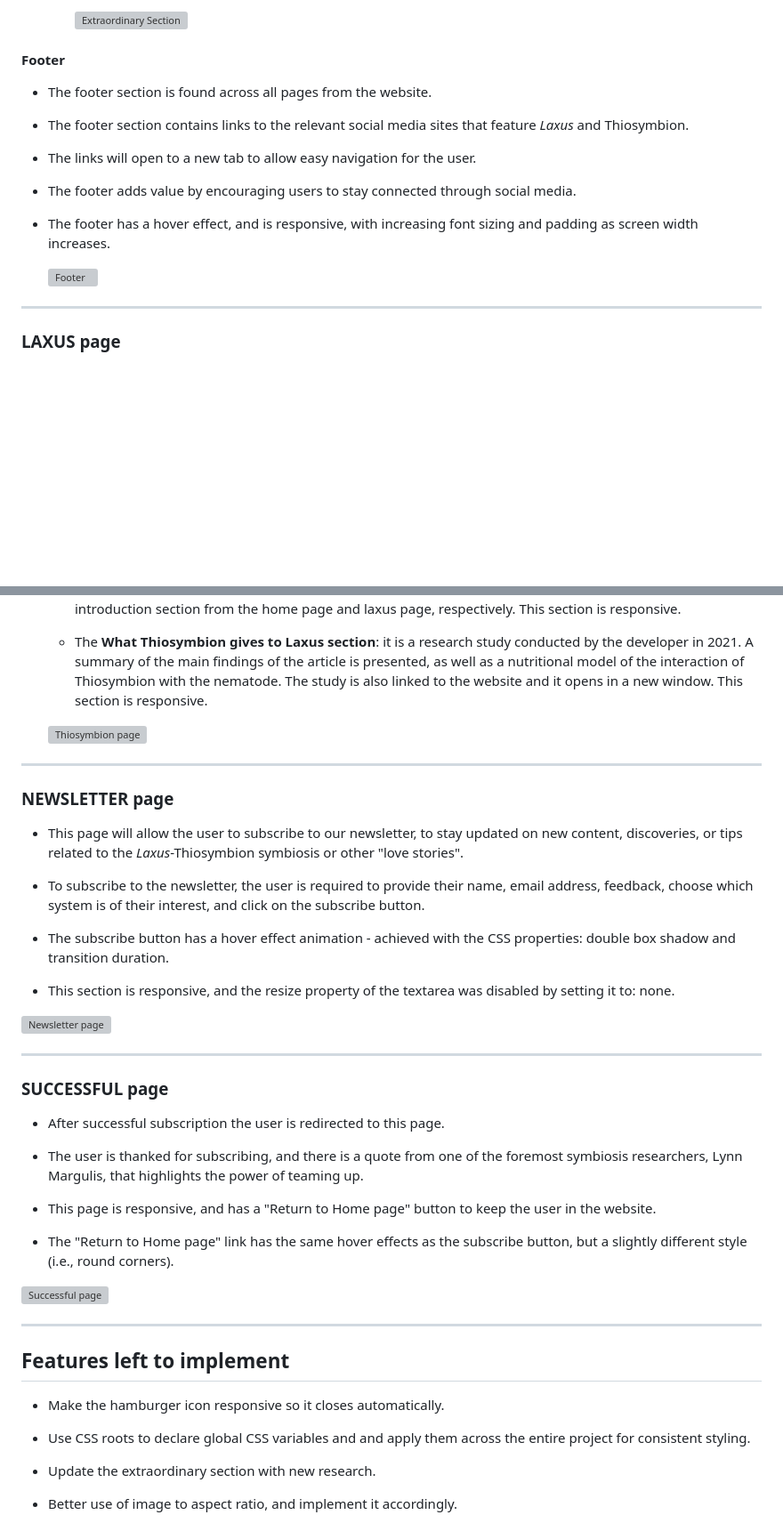
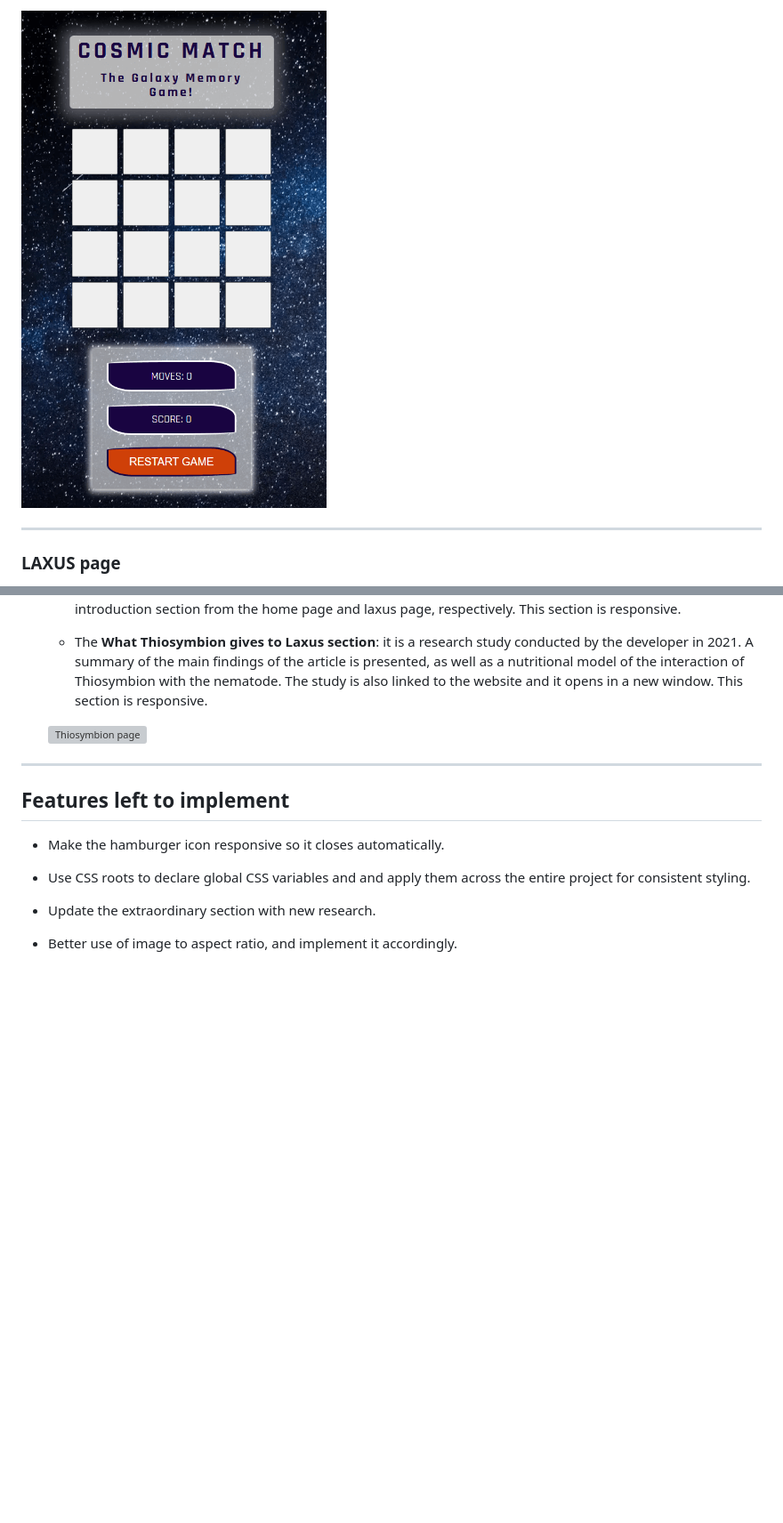
Before and after one commit to ParedesGab/PP2-memory-game, a Markdown page: README.md, 2 parts joined by grey strips. Shown: that part at 89% size. Drawn GitHub-style; pictures changed too: documentation/website-screenshots/memory-game-mobiles.png (added); blank space fills up the shorter version; grey boxes are pictures that could not be loaded.

```diff
--- a/README.md
+++ b/README.md
@@ -148,19 +153,5 @@ Immerse yourself in a cosmic adventure where your mission is to match 8 pairs of
 
-    ![Extraordinary Section](documentation/website-screenshots/extraordinary-section.png)
-
-#### Footer
-
-- The footer section is found across all pages from the website.
-
-- The footer section contains links to the relevant social media sites that feature *Laxus* and Thiosymbion.
-
-- The links will open to a new tab to allow easy navigation for the user.
-
-- The footer adds value by encouraging users to stay connected through social media.
-
-- The footer has a hover effect, and is responsive, with increasing font sizing and padding as screen width increases.
-
-    ![Footer](documentation/website-screenshots/footer-section.png)
+![memory board game mobiles](documentation/website-screenshots/memory-game-mobiles.png)
 
 ---
 ### LAXUS page
@@ -191,32 +182,6 @@ Immerse yourself in a cosmic adventure where your mission is to match 8 pairs of
   - The **What Thiosymbion gives to Laxus section**: it is a research study conducted by the developer in 2021. A summary of the main findings of the article is presented, as well as a nutritional model of the interaction of Thiosymbion with the nematode. The study is also linked to the website and it opens in a new window. This section is responsive.
 
   ![Thiosymbion page](documentation/website-screenshots/thiosymbion-page.png)
-
----
-### NEWSLETTER page
-
-  - This page will allow the user to subscribe to our newsletter, to stay updated on new content, discoveries, or tips related to the *Laxus*-Thiosymbion symbiosis or other "love stories".
-
-  - To subscribe to the newsletter, the user is required to provide their name, email address, feedback,  choose which system is of their interest, and click on the subscribe button.
-
-  - The subscribe button has a hover effect animation - achieved with the CSS properties: double box shadow and transition duration.
-
-  - This section is responsive, and the resize property of the textarea was disabled by setting it to: none.
-
-![Newsletter page](documentation/website-screenshots/newsletter-page.png)
-
----
-### SUCCESSFUL page
-
-  - After successful subscription the user is redirected to this page.
-
-  - The user is thanked for subscribing, and there is a quote from one of the foremost symbiosis researchers, Lynn Margulis, that highlights the power of teaming up.
-
-  - This page is responsive, and has a "Return to Home page" button to keep the user in the website.
-
-  - The "Return to Home page" link has the same hover effects as the subscribe button, but a slightly different style (i.e., round corners).
-
-  ![Successful page](documentation/website-screenshots/successful-page.png)
 
 ---
 ## Features left to implement
```
Also changed, not shown: other parts of README.md (+24 -19 lines), documentation/website-screenshots/memory-game-closed.png (added), documentation/website-screenshots/memory-game-open.png (added), 2 other files.
